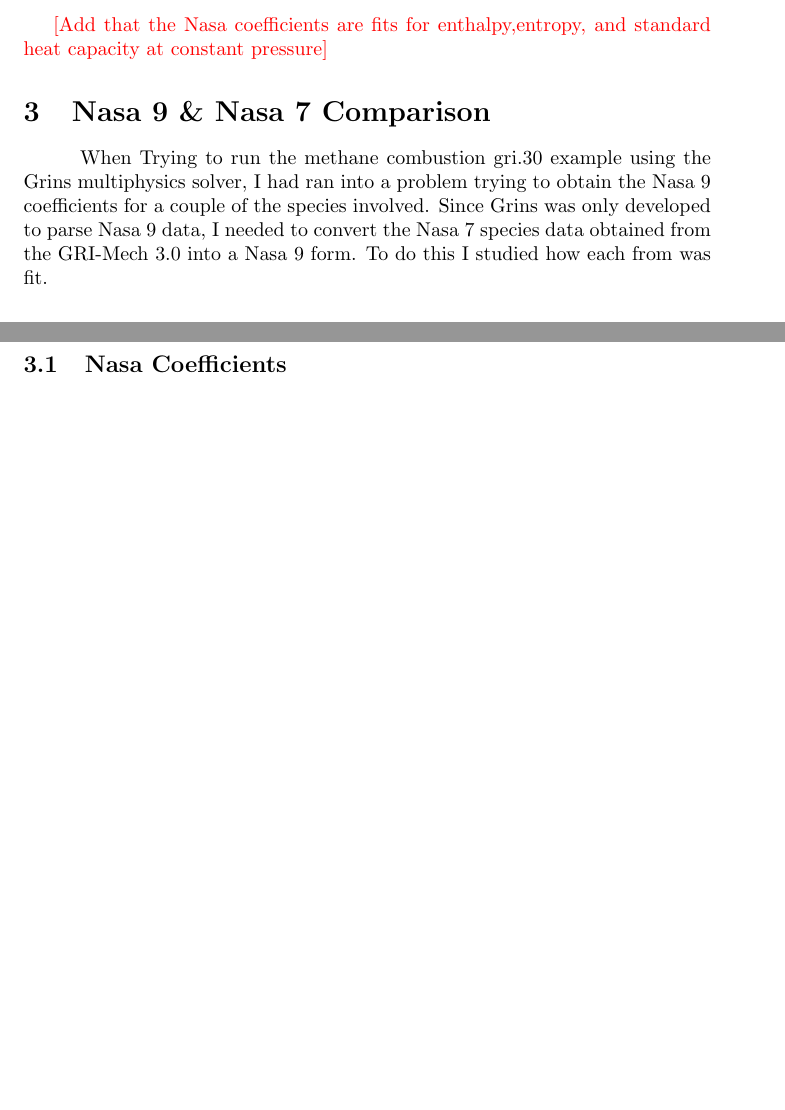
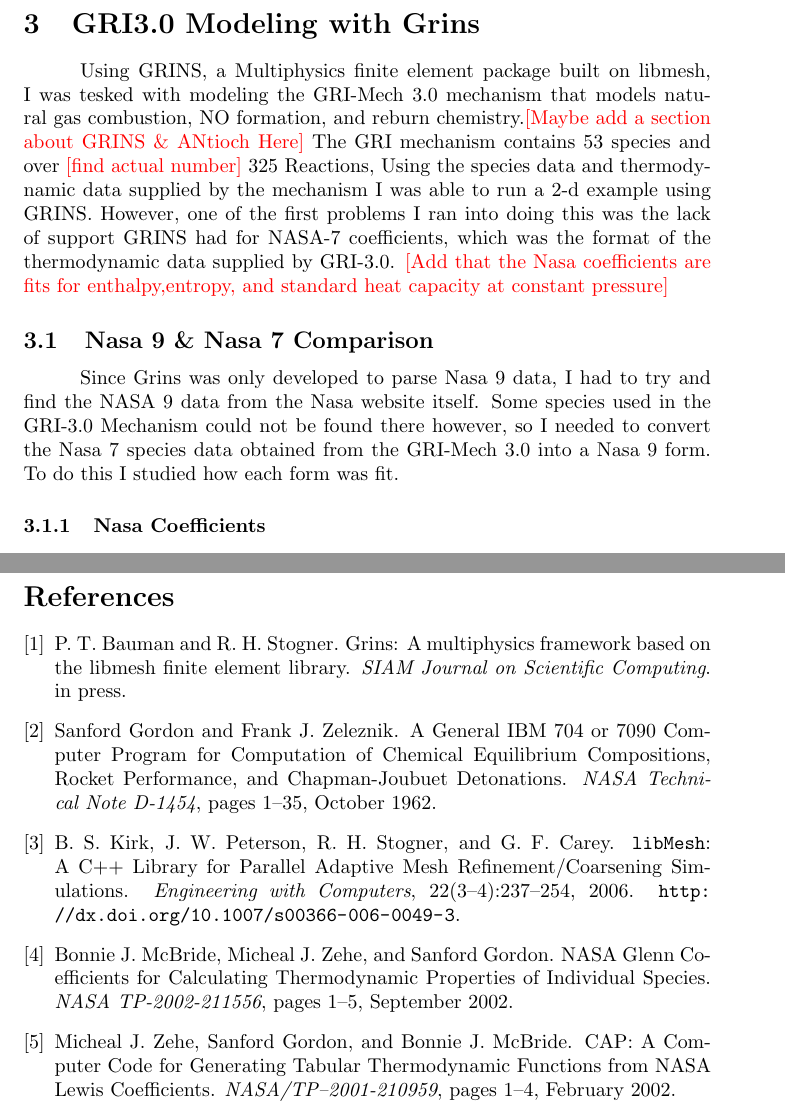
Before and after one commit to klbudzin/My_UG_WriteUp, a LaTeX document (UGWriteup.tex, which reads CEAS.bib, NASAbib.bib): two parts of pages 5 and 6 of 13 before the commit and two parts of pages 7 and 15 of 15 after it, joined at a grey line, cut at the place of the change, the shorter picture padded with empty space. The pictures show the PDF file UGWriteup.pdf that the author committed with the source.

Commit message:
Adding start to my reference lists and small update on actual paper

```diff
--- /dev/null
+++ b/CEAS.bib
@@ -0,0 +1,18 @@
+@article{libMeshPaper,
+         author = {B.~S.~Kirk and J.~W.~Peterson and R.~H.~Stogner and G.~F.~Carey},
+         title = {{\texttt{libMesh}: A C++ Library for Parallel Adaptive Mesh
+                  Refinement/Coarsening Simulations}},
+         journal = {Engineering with Computers},
+         volume = {22},
+         number = {3--4},
+         pages = {237--254},
+         year = {2006},
+         note = "\url{http://dx.doi.org/10.1007/s00366-006-0049-3}"
+}
+
+@article{GRINSPaper,
+         author = {P.~T.~Bauman and R.~H.~Stogner},
+         title = {GRINS: A Multiphysics Framework Based on the libMesh Finite Element Library},
+         journal = {SIAM Journal on Scientific Computing},
+         note = {in press}
+}
--- /dev/null
+++ b/NASAbib.bib
@@ -0,0 +1,23 @@
+@article{Gordon02,
+author ="McBride, Bonnie J. and Zehe, Micheal J. and Gordon, Sanford",
+title = "{NASA Glenn Coefficients for Calculating Thermodynamic Properties of Individual Species}",
+year = "September 2002",
+journal = "NASA TP-2002-211556",
+pages = "1--5"
+}
+
+@article{Gordon62,
+author = "Gordon,Sanford and Zeleznik, Frank J.",
+title = "{A General IBM 704 or 7090 Computer Program for Computation of Chemical Equilibrium Compositions, Rocket Performance, and Chapman-Joubuet Detonations}",
+year = "October 1962",
+journal = "NASA Technical Note D-1454",
+pages = "1-35"
+}
+
+@article{Gordon01,
+author = "Zehe, Micheal J. and Gordon, Sanford and McBride, Bonnie J.",
+title = "{CAP: A Computer Code for Generating Tabular Thermodynamic Functions from NASA Lewis Coefficients}",
+year = "February 2002",
+journal = "NASA/TP--2001-210959",
+pages = "1-4"
+}
--- a/UGWriteup.tex
+++ b/UGWriteup.tex
@@ -23,5 +20,5 @@
 \red{Basically wrote it to get a better understanding of all the things I have done so far}
 \red{will probably end up doing the introduction last as it is always usually the hardest part for me to write in papers}
 \vspace{5mm}
-
+\newpage
 \section{Introduction}
@@ -182,10 +178,17 @@
 
 
+
+
+
+
+\newpage
+\section{GRI3.0 Modeling with Grins}
+\tab Using GRINS, a Multiphysics finite element package built on libmesh, I was tesked with modeling the GRI-Mech 3.0 mechanism that models natural gas combustion, NO formation, and reburn chemistry.\red{Maybe add a section about GRINS \& ANtioch Here} The GRI mechanism contains 53 species and over \red{find actual number} 325 Reactions, Using the species data and thermodynamic data supplied by the mechanism I was able to run a 2-d example using GRINS. However, one of the first problems I ran into doing this was the lack of support GRINS had for NASA-7 coefficients, which was the format of the thermodynamic data supplied by GRI-3.0.
 \red{Add that the Nasa coefficients are fits for enthalpy,entropy, and standard heat capacity at constant pressure}
-\section{Nasa 9 \& Nasa 7 Comparison}
-\tab When Trying to run the methane combustion gri.30 example using the Grins multiphysics solver, I had ran into a problem trying to obtain the Nasa 9 coefficients for a couple of the species involved. Since Grins was only developed to parse Nasa 9 data, I needed to convert the Nasa 7 species data obtained from the GRI-Mech 3.0 into a Nasa 9 form. To do this I studied how each from was fit.
+\subsection{Nasa 9 \& Nasa 7 Comparison}
+\tab  Since Grins was only developed to parse Nasa 9 data, I had to try and find the NASA 9 data from the Nasa website itself. Some species used in the GRI-3.0 Mechanism could not be found there however, so I needed to convert the Nasa 7 species data obtained from the GRI-Mech 3.0 into a Nasa 9 form. To do this I studied how each form was fit.
 
-\subsection{Nasa Coefficients}
+\subsubsection{Nasa Coefficients}
 \tab Nasa Lewis-Glenn Coefficients, or Nasa coefficients for short, are the coefficients of a universal fitting method used for calculating the thermodynamic properties of different species at different temperatures. Storing these thermodynamic data in the form of empirical equations  allow for analytical integrations and condenses all the information on the species into just a few constants that can reproduce these data points. These coefficients were first used in 1971, where the Nasa 7 composition of these coefficients were conceptualized. This original format used 7 coefficients to caclulate the $\frac{C_p}{R}$, $\frac{H}{RT}$, $\frac{S}{R}$ as a function of temperature from a range of 300 to up to 5000K. These Nasa 7 equations are:
 \begin{align*}
  \frac{C_P}{R} =&  a_0+a_1T + a_2T^2 + a_3T^3 + a_4T^4\\
@@ -210,7 +216,7 @@
 
 
 
-\begin{figure}
+\begin{figure}[!p]
   \centering
   \includegraphics[width=.8\linewidth]{./NasaPlots/Cp2.png}
   \label{fig:cp2}
@@ -218,21 +224,21 @@
 \end{figure}
 
 
-\begin{figure}
+\begin{figure}[!p]
   \centering
   \includegraphics[width=.8\linewidth]{./NasaPlots/Cp3.png}
   \label{fig:cp3}
   \caption{HCO comparison of Nasa 7 vs Nasa 9 data}
 \end{figure}
 
- \begin{figure}
+ \begin{figure}[!p]
   \centering
   \includegraphics[width=.8\linewidth]{./NasaPlots/CpT.png}
   \label{fig:cpT}
   \caption{HCO comparison of Nasa 7 vs Nasa 9 data, along with linearly interpolated data for data outside of Nasa 7's range for $\frac{C_p}{R}$ data}
 \end{figure}
 
-\begin{figure}
+\begin{figure}[!p]
   \centering
   \includegraphics[width=.8\linewidth]{./NasaPlots/H1.png}
   \label{fig:H1}
@@ -240,7 +246,7 @@
 \end{figure}
 
 
-\begin{figure}
+\begin{figure}[!p]
   \centering
   \includegraphics[width=.8\linewidth]{./NasaPlots/H2.png}
   \label{fig:H2}
@@ -248,14 +254,14 @@
 \end{figure}
 
 
-\begin{figure}
+\begin{figure}[!p]
   \centering
   \includegraphics[width=.8\linewidth]{./NasaPlots/H3.png}
   \label{fig:H3}
   \caption{HCO comparison of Nasa 7 vs Nasa 9 data}
 \end{figure}
 
-\begin{figure}
+\begin{figure}[!p]
   \centering
   \includegraphics[width=.8\linewidth]{./NasaPlots/HT.png}
   \label{fig:HT}
@@ -263,7 +269,7 @@
 \end{figure}
 
 
-\begin{figure}
+\begin{figure}[!p]
   \centering
   \includegraphics[width=.8\linewidth]{./NasaPlots/S1.png}
   \label{fig:s1}
@@ -271,7 +277,7 @@
 \end{figure}
 
 
-\begin{figure}
+\begin{figure}[!p]
   \centering
   \includegraphics[width=.8\linewidth]{./NasaPlots/S2.png}
   \label{fig:S2}
@@ -279,7 +285,7 @@
 \end{figure}
 
 
-\begin{figure}
+\begin{figure}[!p]
   \centering
   \includegraphics[width=.8\linewidth]{./NasaPlots/S3.png}
   \label{fig:S3}
```
Also changed, not shown: UGWriteup.pdf, UGWriteup.tex (29 more changed lines).
